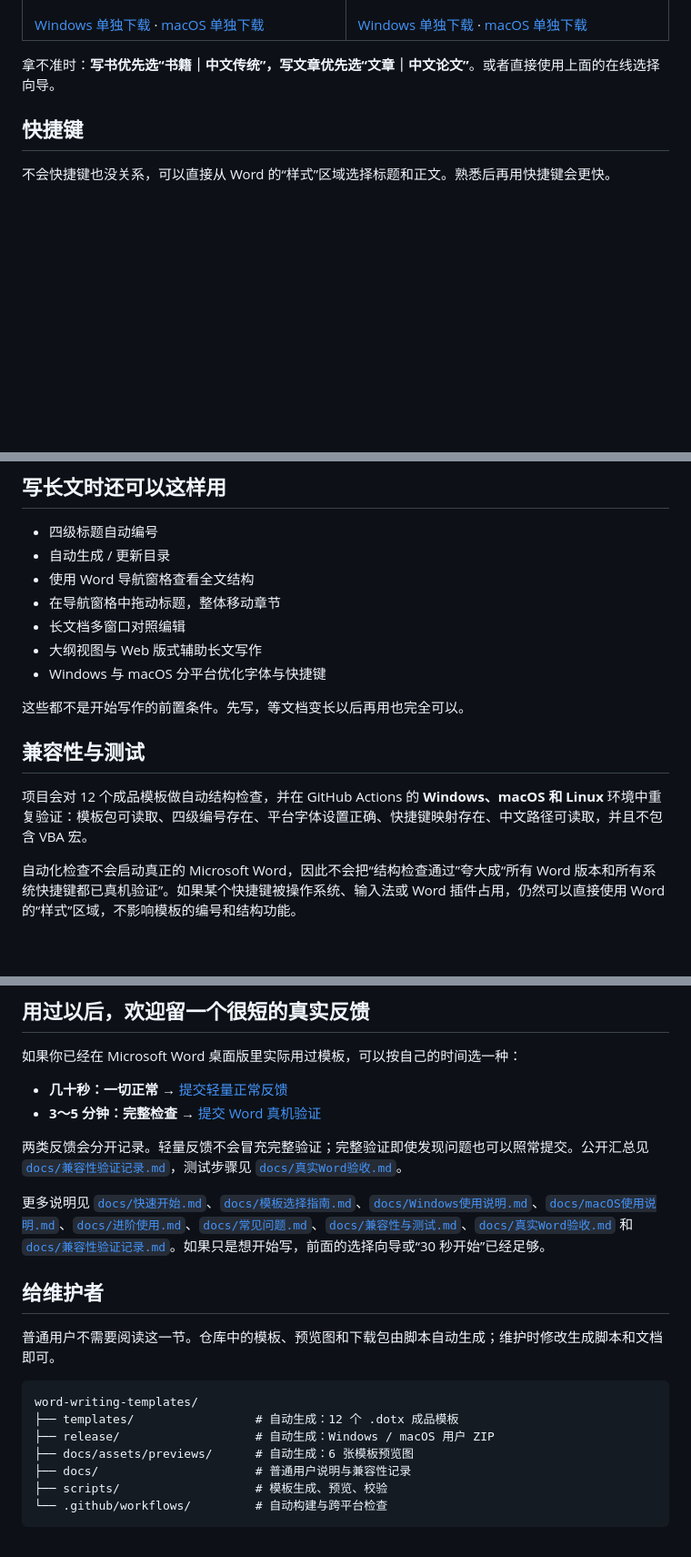
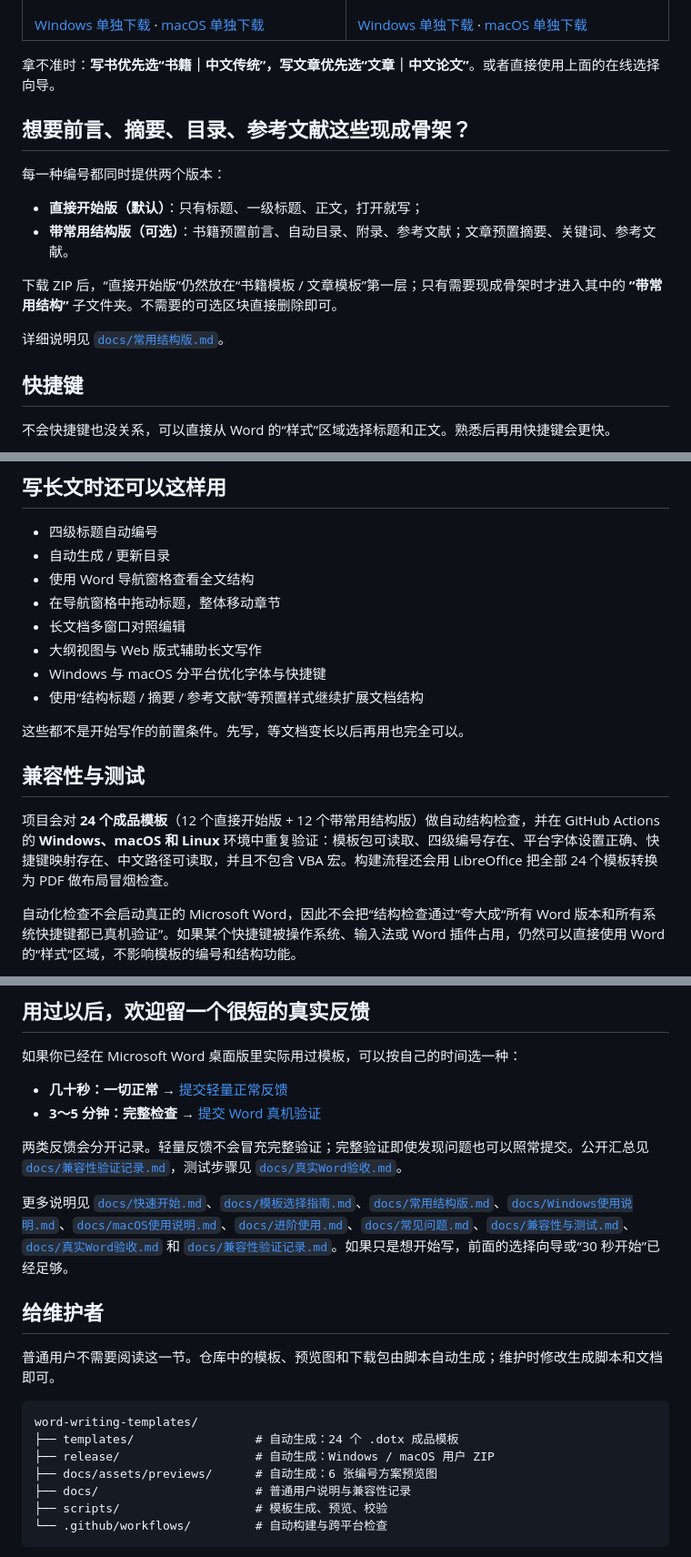
Before and after one commit to SeekerThinker/word-writing-templates, a Markdown page: README.md, 3 parts joined by grey strips. Shown at 91% size. Rendered like a GitHub page; blank space fills up the shorter version.

Commit message:
docs: document direct and structured starter variants

````diff
--- a/README.md
+++ b/README.md
@@ -77,6 +77,17 @@
 
 拿不准时：**写书优先选“书籍｜中文传统”，写文章优先选“文章｜中文论文”**。或者直接使用上面的在线选择向导。
 
+## 想要前言、摘要、目录、参考文献这些现成骨架？
+
+每一种编号都同时提供两个版本：
+
+- **直接开始版（默认）**：只有标题、一级标题、正文，打开就写；
+- **带常用结构版（可选）**：书籍预置前言、自动目录、附录、参考文献；文章预置摘要、关键词、参考文献。
+
+下载 ZIP 后，“直接开始版”仍然放在“书籍模板 / 文章模板”第一层；只有需要现成骨架时才进入其中的 **“带常用结构”** 子文件夹。不需要的可选区块直接删除即可。
+
+详细说明见 [`docs/常用结构版.md`](docs/常用结构版.md)。
+
 ## 快捷键
 
 不会快捷键也没关系，可以直接从 Word 的“样式”区域选择标题和正文。熟悉后再用快捷键会更快。
@@ -115,12 +126,13 @@
 - 长文档多窗口对照编辑
 - 大纲视图与 Web 版式辅助长文写作
 - Windows 与 macOS 分平台优化字体与快捷键
+- 使用“结构标题 / 摘要 / 参考文献”等预置样式继续扩展文档结构
 
 这些都不是开始写作的前置条件。先写，等文档变长以后再用也完全可以。
 
 ## 兼容性与测试
 
-项目会对 12 个成品模板做自动结构检查，并在 GitHub Actions 的 **Windows、macOS 和 Linux** 环境中重复验证：模板包可读取、四级编号存在、平台字体设置正确、快捷键映射存在、中文路径可读取，并且不包含 VBA 宏。
+项目会对 **24 个成品模板**（12 个直接开始版 + 12 个带常用结构版）做自动结构检查，并在 GitHub Actions 的 **Windows、macOS 和 Linux** 环境中重复验证：模板包可读取、四级编号存在、平台字体设置正确、快捷键映射存在、中文路径可读取，并且不包含 VBA 宏。构建流程还会用 LibreOffice 把全部 24 个模板转换为 PDF 做布局冒烟检查。
 
 自动化检查不会启动真正的 Microsoft Word，因此不会把“结构检查通过”夸大成“所有 Word 版本和所有系统快捷键都已真机验证”。如果某个快捷键被操作系统、输入法或 Word 插件占用，仍然可以直接使用 Word 的“样式”区域，不影响模板的编号和结构功能。
 
@@ -135,7 +147,7 @@
 
 两类反馈会分开记录。轻量反馈不会冒充完整验证；完整验证即使发现问题也可以照常提交。公开汇总见 [`docs/兼容性验证记录.md`](docs/兼容性验证记录.md)，测试步骤见 [`docs/真实Word验收.md`](docs/真实Word验收.md)。
 
-更多说明见 [`docs/快速开始.md`](docs/快速开始.md)、[`docs/模板选择指南.md`](docs/模板选择指南.md)、[`docs/Windows使用说明.md`](docs/Windows使用说明.md)、[`docs/macOS使用说明.md`](docs/macOS使用说明.md)、[`docs/进阶使用.md`](docs/进阶使用.md)、[`docs/常见问题.md`](docs/常见问题.md)、[`docs/兼容性与测试.md`](docs/兼容性与测试.md)、[`docs/真实Word验收.md`](docs/真实Word验收.md) 和 [`docs/兼容性验证记录.md`](docs/兼容性验证记录.md)。如果只是想开始写，前面的选择向导或“30 秒开始”已经足够。
+更多说明见 [`docs/快速开始.md`](docs/快速开始.md)、[`docs/模板选择指南.md`](docs/模板选择指南.md)、[`docs/常用结构版.md`](docs/常用结构版.md)、[`docs/Windows使用说明.md`](docs/Windows使用说明.md)、[`docs/macOS使用说明.md`](docs/macOS使用说明.md)、[`docs/进阶使用.md`](docs/进阶使用.md)、[`docs/常见问题.md`](docs/常见问题.md)、[`docs/兼容性与测试.md`](docs/兼容性与测试.md)、[`docs/真实Word验收.md`](docs/真实Word验收.md) 和 [`docs/兼容性验证记录.md`](docs/兼容性验证记录.md)。如果只是想开始写，前面的选择向导或“30 秒开始”已经足够。
 
 ## 给维护者
 
@@ -143,9 +155,9 @@
 
 ```text
 word-writing-templates/
-├── templates/                 # 自动生成：12 个 .dotx 成品模板
+├── templates/                 # 自动生成：24 个 .dotx 成品模板
 ├── release/                   # 自动生成：Windows / macOS 用户 ZIP
-├── docs/assets/previews/      # 自动生成：6 张模板预览图
+├── docs/assets/previews/      # 自动生成：6 张编号方案预览图
 ├── docs/                      # 普通用户说明与兼容性记录
 ├── scripts/                   # 模板生成、预览、校验
 └── .github/workflows/         # 自动构建与跨平台检查
````
Also changed, not shown: other parts of README.md (+2 -2 lines).
